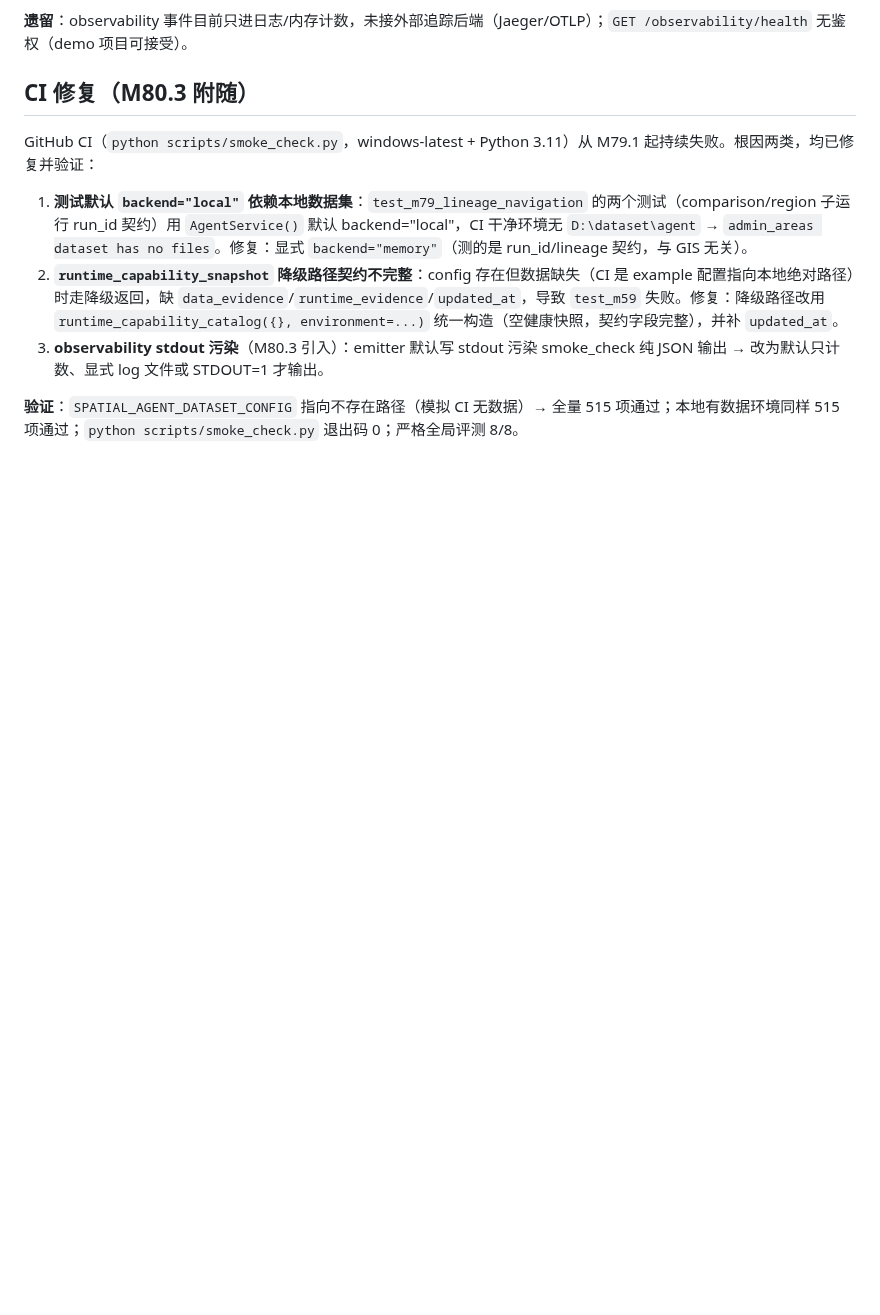
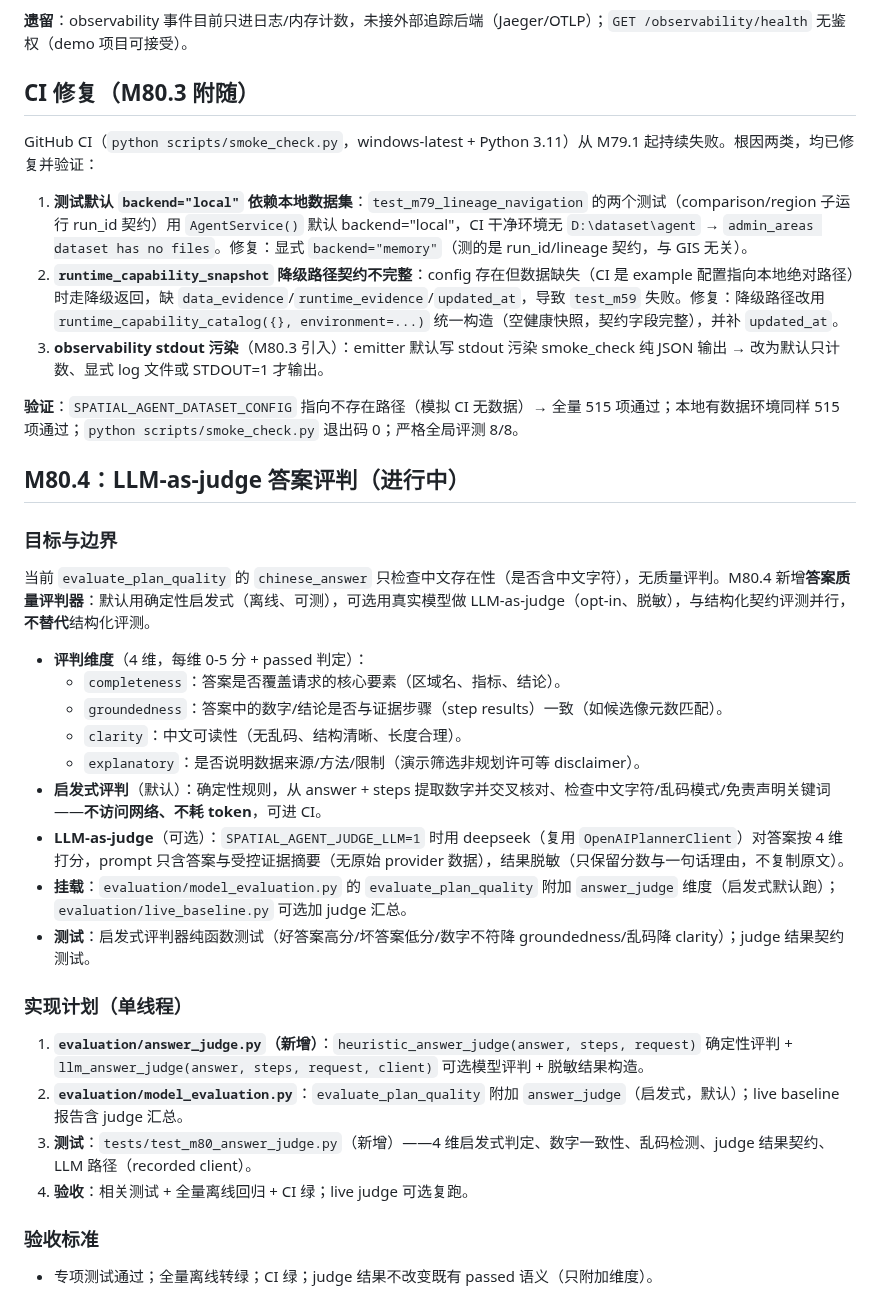
Before and after one commit to Serate/spatial-agent, a Markdown page: docs/milestones.md, the part around the change. Drawn GitHub-style; blank space fills up the shorter version.

Commit message:
docs: M80.4 plan - LLM-as-judge answer evaluation

```diff
--- a/docs/milestones.md
+++ b/docs/milestones.md
@@ -1218,3 +1218,30 @@ GitHub CI（`python scripts/smoke_check.py`，windows-latest + Python 3.11）从
 3. **observability stdout 污染**（M80.3 引入）：emitter 默认写 stdout 污染 smoke_check 纯 JSON 输出 → 改为默认只计数、显式 log 文件或 STDOUT=1 才输出。
 
 **验证**：`SPATIAL_AGENT_DATASET_CONFIG` 指向不存在路径（模拟 CI 无数据）→ 全量 515 项通过；本地有数据环境同样 515 项通过；`python scripts/smoke_check.py` 退出码 0；严格全局评测 8/8。
+
+## M80.4：LLM-as-judge 答案评判（进行中）
+
+### 目标与边界
+
+当前 `evaluate_plan_quality` 的 `chinese_answer` 只检查中文存在性（是否含中文字符），无质量评判。M80.4 新增**答案质量评判器**：默认用确定性启发式（离线、可测），可选用真实模型做 LLM-as-judge（opt-in、脱敏），与结构化契约评测并行，**不替代**结构化评测。
+
+- **评判维度**（4 维，每维 0-5 分 + passed 判定）：
+  - `completeness`：答案是否覆盖请求的核心要素（区域名、指标、结论）。
+  - `groundedness`：答案中的数字/结论是否与证据步骤（step results）一致（如候选像元数匹配）。
+  - `clarity`：中文可读性（无乱码、结构清晰、长度合理）。
+  - `explanatory`：是否说明数据来源/方法/限制（演示筛选非规划许可等 disclaimer）。
+- **启发式评判**（默认）：确定性规则，从 answer + steps 提取数字并交叉核对、检查中文字符/乱码模式/免责声明关键词——**不访问网络、不耗 token**，可进 CI。
+- **LLM-as-judge**（可选）：`SPATIAL_AGENT_JUDGE_LLM=1` 时用 deepseek（复用 `OpenAIPlannerClient`）对答案按 4 维打分，prompt 只含答案与受控证据摘要（无原始 provider 数据），结果脱敏（只保留分数与一句话理由，不复制原文）。
+- **挂载**：`evaluation/model_evaluation.py` 的 `evaluate_plan_quality` 附加 `answer_judge` 维度（启发式默认跑）；`evaluation/live_baseline.py` 可选加 judge 汇总。
+- **测试**：启发式评判器纯函数测试（好答案高分/坏答案低分/数字不符降 groundedness/乱码降 clarity）；judge 结果契约测试。
+
+### 实现计划（单线程）
+
+1. **`evaluation/answer_judge.py`（新增）**：`heuristic_answer_judge(answer, steps, request)` 确定性评判 + `llm_answer_judge(answer, steps, request, client)` 可选模型评判 + 脱敏结果构造。
+2. **`evaluation/model_evaluation.py`**：`evaluate_plan_quality` 附加 `answer_judge`（启发式，默认）；live baseline 报告含 judge 汇总。
+3. **测试**：`tests/test_m80_answer_judge.py`（新增）——4 维启发式判定、数字一致性、乱码检测、judge 结果契约、LLM 路径（recorded client）。
+4. **验收**：相关测试 + 全量离线回归 + CI 绿；live judge 可选复跑。
+
+### 验收标准
+
+- 专项测试通过；全量离线转绿；CI 绿；judge 结果不改变既有 passed 语义（只附加维度）。
```
Also changed, not shown: docs/task-resume.md (+1 -1 lines).
